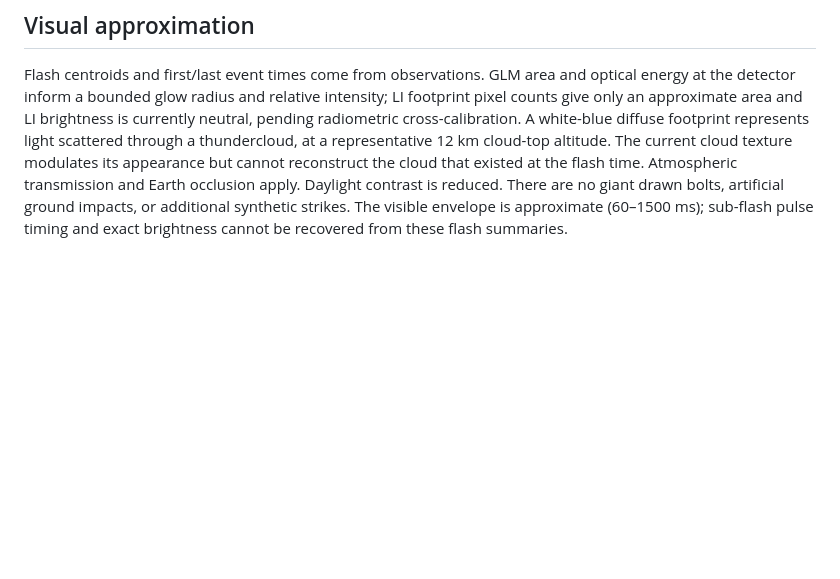
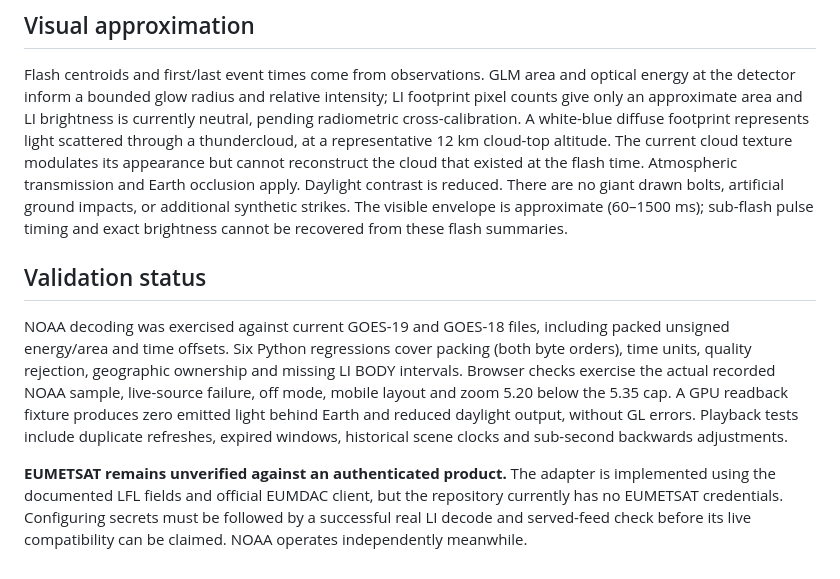
Before and after one commit to pearlmuter/TheMarble, a Markdown page: docs/lightning.md, the part around the change. Drawn GitHub-style; blank space fills up the shorter version.

Commit message:
Document lightning validation and pending EUMETSAT access

```diff
--- a/docs/lightning.md
+++ b/docs/lightning.md
@@ -56,3 +56,20 @@ transmission and Earth occlusion apply. Daylight contrast is reduced. There are
 no giant drawn bolts, artificial ground impacts, or additional synthetic strikes.
 The visible envelope is approximate (60–1500 ms); sub-flash pulse timing and exact
 brightness cannot be recovered from these flash summaries.
+
+## Validation status
+
+NOAA decoding was exercised against current GOES-19 and GOES-18 files, including
+packed unsigned energy/area and time offsets. Six Python regressions cover
+packing (both byte orders), time units, quality rejection, geographic ownership
+and missing LI BODY intervals. Browser checks exercise the actual recorded NOAA
+sample, live-source failure, off mode, mobile layout and zoom 5.20 below the 5.35
+cap. A GPU readback fixture produces zero emitted light behind Earth and reduced
+daylight output, without GL errors. Playback tests include duplicate refreshes,
+expired windows, historical scene clocks and sub-second backwards adjustments.
+
+**EUMETSAT remains unverified against an authenticated product.** The adapter is
+implemented using the documented LFL fields and official EUMDAC client, but the
+repository currently has no EUMETSAT credentials. Configuring secrets must be
+followed by a successful real LI decode and served-feed check before its live
+compatibility can be claimed. NOAA operates independently meanwhile.
```
